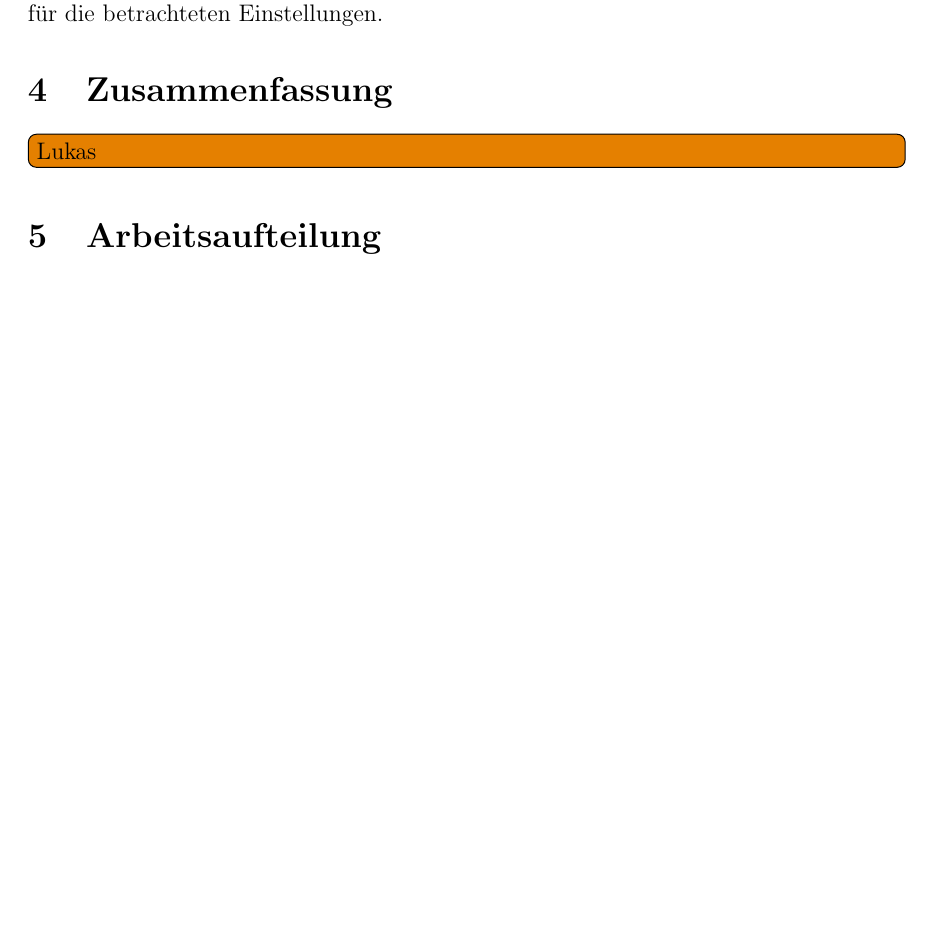
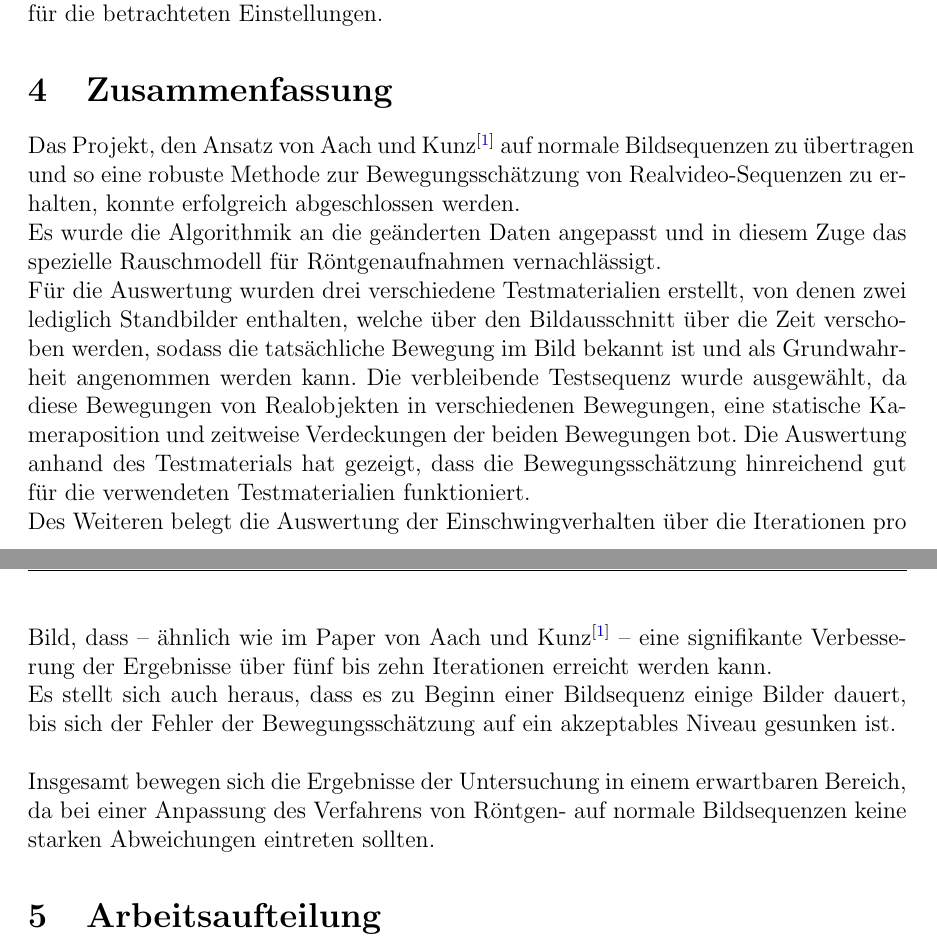
Before and after one commit to zwubel/ABV_Bewegungsanalyse_LaTeX, a LaTeX document (ABV_Bewegungsanalyse_LaTeX.tex): part of page 13 of 14 before the commit and two parts of pages 13 and 14 of 15 after it, the two joined at a grey line, cut so that both start at the same text, the shorter picture padded with empty space. Compiled offline with pdfLaTeX; the source files are stored in an older character set and shown here as Unicode.

Commit message:
Zusammenfassung hinzugefügt.

```diff
--- a/ABV_Bewegungsanalyse_LaTeX.tex
+++ b/ABV_Bewegungsanalyse_LaTeX.tex
@@ -847,7 +847,13 @@ Wie Tabelle \ref{tab:einschwingRegulaWerte} zu entnehmen ist, nimmt für größe
 Die Wahl von $\lambda=0.001$ und $\lambda_T=0.001$ liefert das Optimum für die betrachteten Einstellungen.
 
 
-	\section{Zusammenfassung}\todo[inline]{Lukas}
+	\section{Zusammenfassung}
+		Das Projekt, den Ansatz von Aach und Kunz\textsuperscript{\cite{aach1998bayesian}} auf normale Bildsequenzen zu übertragen und so eine robuste Methode zur Bewegungsschätzung von Realvideo-Sequenzen zu erhalten, konnte erfolgreich abgeschlossen werden.\\
+		Es wurde die Algorithmik an die geänderten Daten angepasst und in diesem Zuge das spezielle Rauschmodell für Röntgenaufnahmen vernachlässigt.\\
+		Für die Auswertung wurden drei verschiedene Testmaterialien erstellt, von denen zwei lediglich Standbilder enthalten, welche über den Bildausschnitt über die Zeit verschoben werden, sodass die tatsächliche Bewegung im Bild bekannt ist und als Grundwahrheit angenommen werden kann. Die verbleibende Testsequenz wurde ausgewählt, da diese Bewegungen von Realobjekten in verschiedenen Bewegungen, eine statische Kameraposition und zeitweise Verdeckungen der beiden Bewegungen bot. Die Auswertung anhand des Testmaterials hat gezeigt, dass die Bewegungsschätzung hinreichend gut für die verwendeten Testmaterialien funktioniert.\\ Des Weiteren belegt die Auswertung der Einschwingverhalten über die Iterationen pro Bild, dass -- ähnlich wie im Paper von Aach und Kunz\textsuperscript{\cite{aach1998bayesian}} -- eine signifikante Verbesserung der Ergebnisse über fünf bis zehn Iterationen erreicht werden kann.\\ Es stellt sich auch heraus, dass es zu Beginn einer Bildsequenz einige Bilder dauert, bis sich der Fehler der Bewegungsschätzung auf ein akzeptables Niveau gesunken ist.\\
+
+		Insgesamt bewegen sich die Ergebnisse der Untersuchung in einem erwartbaren Bereich, da bei einer Anpassung des Verfahrens von Röntgen- auf normale Bildsequenzen keine starken Abweichungen eintreten sollten.
+
 	\section{Arbeitsaufteilung}\todo[inline]{Alle}
 	\newpage
 	\bibliographystyle{plain}
```
Also changed, not shown: ABV_Bewegungsanalyse_LaTeX.pdf, ABV_Bewegungsanalyse_LaTeX.tex (6 more changed lines), 6 other files.
